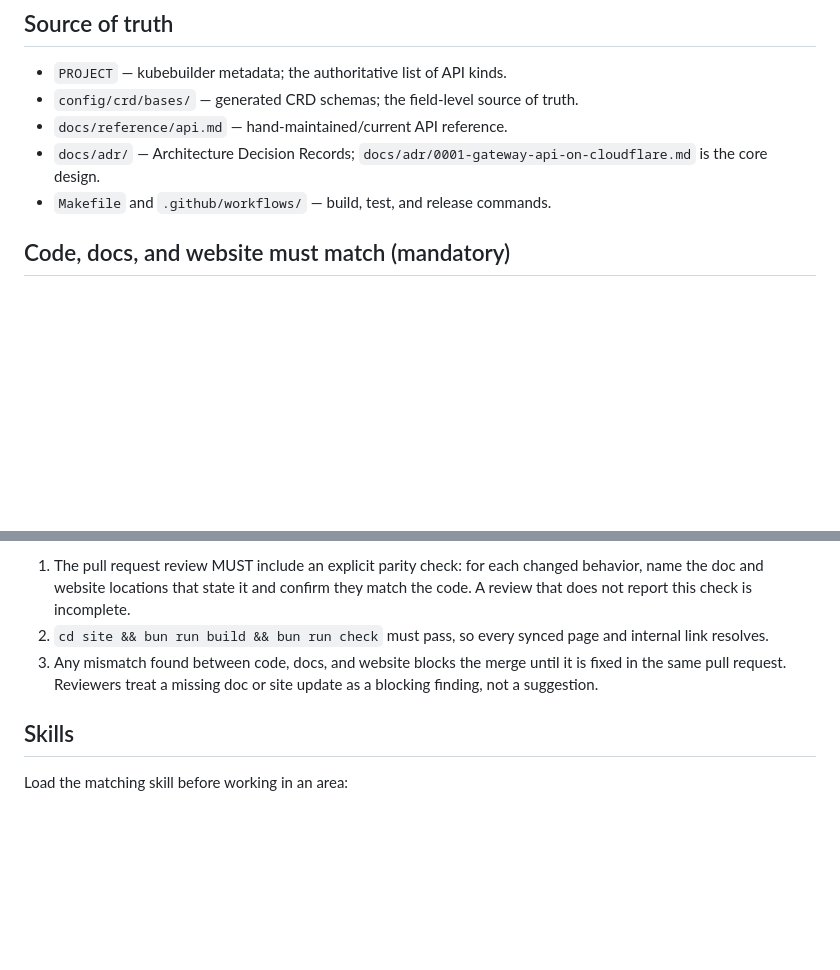
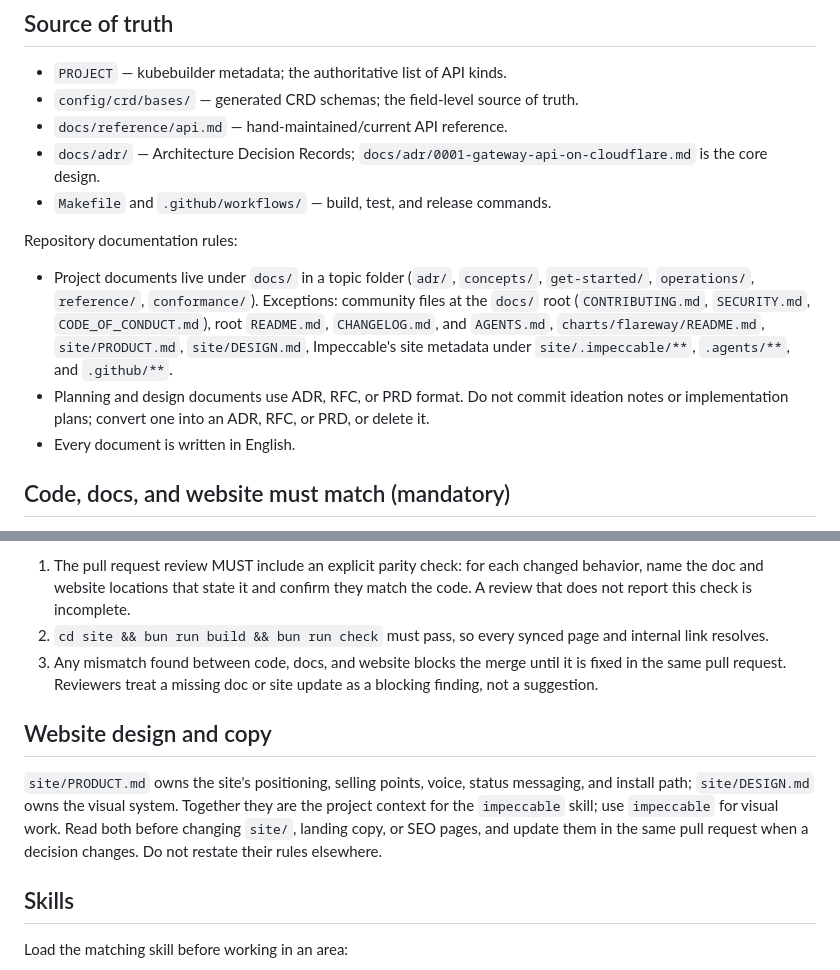
Before and after one commit to isac322/flareway, a Markdown page: AGENTS.md, 2 parts joined by grey strips. Rendered like a GitHub page; blank space fills up the shorter version.

Commit message:
docs(agents): add documentation rules and website copy guidance (#150)
* docs(agents): add documentation rules and website copy guidance

Recent agent sessions repeatedly needed the same instructions by hand:
where project documents belong, which formats planning documents may
use, and how site copy and design decisions are owned. Encoding them in
AGENTS.md lets agents follow them without being told each time.

- Repository documentation rules: docs/ topic folders with listed
  exceptions, ADR/RFC/PRD only for planning and design, English only.
- Website design and copy: site/PRODUCT.md and site/DESIGN.md own
  positioning and the visual system; copy and CTA guidance.

* docs(agents): stop restating site/PRODUCT.md and DESIGN.md

The website section said not to restate the site documents and then
restated them. Point to those documents instead and move the voice
principle and the GitHub star commitment into site/PRODUCT.md.

* docs(agents): exempt Impeccable site metadata from the docs layout rule

site/.impeccable/ holds tracked surface briefs that live next to the
site by design, so list it with the other documented exceptions.

```diff
--- a/AGENTS.md
+++ b/AGENTS.md
@@ -27,6 +27,12 @@ authorization), `internal/dataplane` (Envoy fleet management),
 - `docs/reference/api.md` — hand-maintained/current API reference.
 - `docs/adr/` — Architecture Decision Records; `docs/adr/0001-gateway-api-on-cloudflare.md` is the core design.
 - `Makefile` and `.github/workflows/` — build, test, and release commands.
+
+Repository documentation rules:
+
+- Project documents live under `docs/` in a topic folder (`adr/`, `concepts/`, `get-started/`, `operations/`, `reference/`, `conformance/`). Exceptions: community files at the `docs/` root (`CONTRIBUTING.md`, `SECURITY.md`, `CODE_OF_CONDUCT.md`), root `README.md`, `CHANGELOG.md`, and `AGENTS.md`, `charts/flareway/README.md`, `site/PRODUCT.md`, `site/DESIGN.md`, Impeccable's site metadata under `site/.impeccable/**`, `.agents/**`, and `.github/**`.
+- Planning and design documents use ADR, RFC, or PRD format. Do not commit ideation notes or implementation plans; convert one into an ADR, RFC, or PRD, or delete it.
+- Every document is written in English.
 
 ## Code, docs, and website must match (mandatory)
 
@@ -75,6 +81,10 @@ Before every merge:
    it is fixed in the same pull request. Reviewers treat a missing doc or site
    update as a blocking finding, not a suggestion.
 
+## Website design and copy
+
+`site/PRODUCT.md` owns the site's positioning, selling points, voice, status messaging, and install path; `site/DESIGN.md` owns the visual system. Together they are the project context for the `impeccable` skill; use `impeccable` for visual work. Read both before changing `site/`, landing copy, or SEO pages, and update them in the same pull request when a decision changes. Do not restate their rules elsewhere.
+
 ## Skills
 
 Load the matching skill before working in an area:
```
Also changed, not shown: site/PRODUCT.md (+2 -0 lines).
